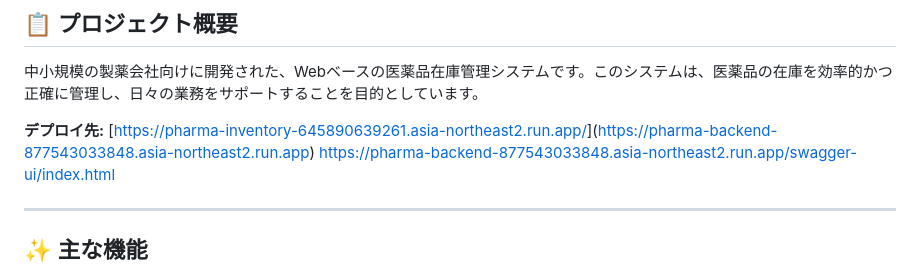
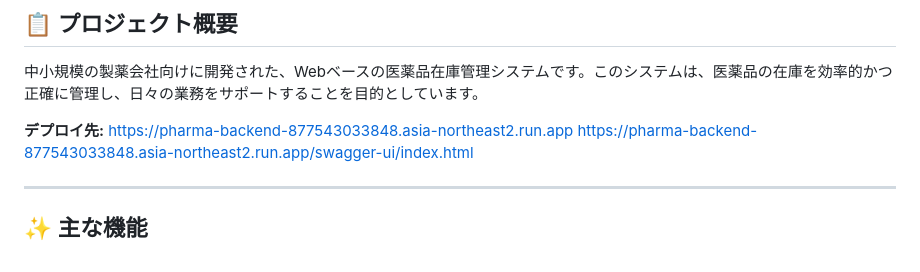
Before and after one commit to tonggol/pharma-inventory, a Markdown page: README.md, the part around the change. Rendered like a GitHub page.

```diff
--- a/README.md
+++ b/README.md
@@ -4,7 +4,7 @@
 
 中小規模の製薬会社向けに開発された、Webベースの医薬品在庫管理システムです。このシステムは、医薬品の在庫を効率的かつ正確に管理し、日々の業務をサポートすることを目的としています。
 
-**デプロイ先:** [[https://pharma-inventory-645890639261.asia-northeast2.run.app/](https://pharma-inventory-645890639261.asia-northeast2.run.app/)](https://pharma-backend-877543033848.asia-northeast2.run.app)
+**デプロイ先:** https://pharma-backend-877543033848.asia-northeast2.run.app
 https://pharma-backend-877543033848.asia-northeast2.run.app/swagger-ui/index.html
 
 ---
```
